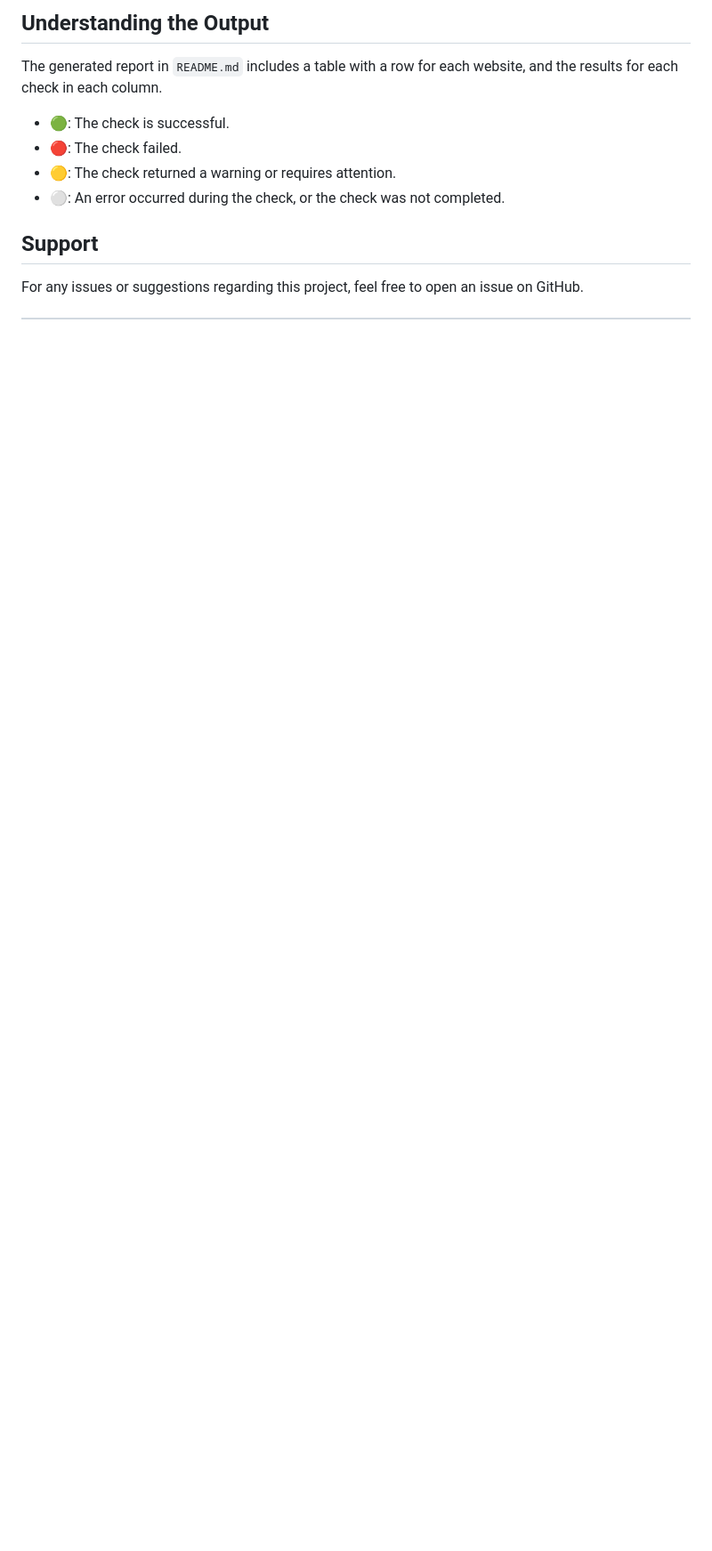
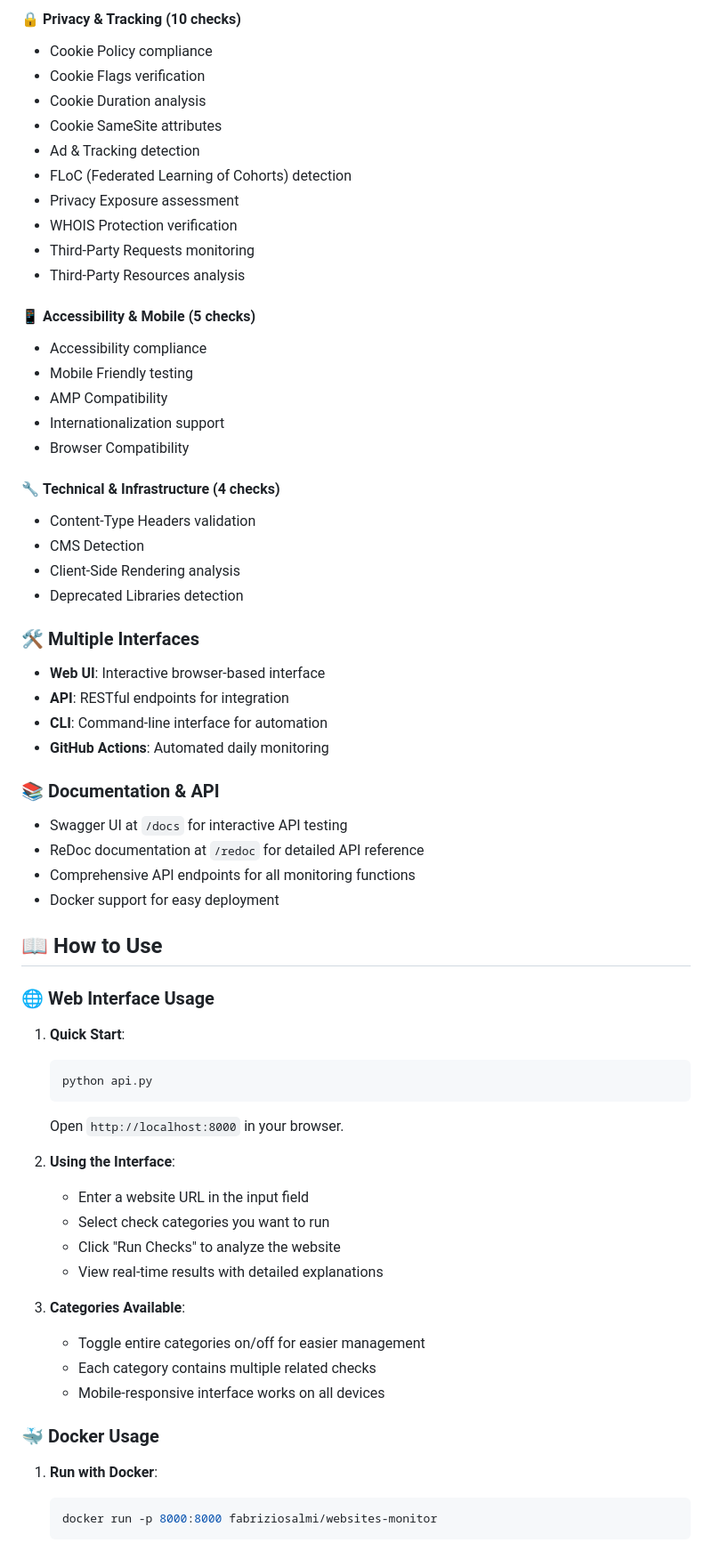
Before and after one commit to fabriziosalmi/websites-monitor, a Markdown page: README.md, the part around the change printed below. Shown: that part at 89% size. GitHub-like rendering; blank space fills up the shorter version.

````diff
--- a/README.md
+++ b/README.md
@@ -97,13 +88,66 @@ You can modify existing checks or add new ones by editing the files in the `chec
 
-## Understanding the Output
+#### 🔒 **Privacy & Tracking (10 checks)**
+- Cookie Policy compliance
+- Cookie Flags verification
+- Cookie Duration analysis
+- Cookie SameSite attributes
+- Ad & Tracking detection
+- FLoC (Federated Learning of Cohorts) detection
+- Privacy Exposure assessment
+- WHOIS Protection verification
+- Third-Party Requests monitoring
+- Third-Party Resources analysis
 
-The generated report in `README.md` includes a table with a row for each website, and the results for each check in each column.
+#### 📱 **Accessibility & Mobile (5 checks)**
+- Accessibility compliance
+- Mobile Friendly testing
+- AMP Compatibility
+- Internationalization support
+- Browser Compatibility
 
--  🟢: The check is successful.
--  🔴: The check failed.
--  🟡: The check returned a warning or requires attention.
--  ⚪: An error occurred during the check, or the check was not completed.
+#### 🔧 **Technical & Infrastructure (4 checks)**
+- Content-Type Headers validation
+- CMS Detection
+- Client-Side Rendering analysis
+- Deprecated Libraries detection
 
-## Support
+### 🛠️ **Multiple Interfaces**
+- **Web UI**: Interactive browser-based interface
+- **API**: RESTful endpoints for integration
+- **CLI**: Command-line interface for automation
+- **GitHub Actions**: Automated daily monitoring
 
-For any issues or suggestions regarding this project, feel free to open an issue on GitHub.
+### 📚 **Documentation & API**
+- Swagger UI at `/docs` for interactive API testing
+- ReDoc documentation at `/redoc` for detailed API reference
+- Comprehensive API endpoints for all monitoring functions
+- Docker support for easy deployment
+
+## 📖 How to Use
+
+### 🌐 Web Interface Usage
+
+1. **Quick Start**:
+   ```bash
+   python api.py
+   ```
+   Open `http://localhost:8000` in your browser.
+
+2. **Using the Interface**:
+   - Enter a website URL in the input field
+   - Select check categories you want to run
+   - Click "Run Checks" to analyze the website
+   - View real-time results with detailed explanations
+
+3. **Categories Available**:
+   - Toggle entire categories on/off for easier management
+   - Each category contains multiple related checks
+   - Mobile-responsive interface works on all devices
+
+### 🐳 Docker Usage
+
+1. **Run with Docker**:
+   ```bash
+   docker run -p 8000:8000 fabriziosalmi/websites-monitor
+   ```
+
````
Also changed, not shown: other parts of README.md (+228 -79 lines).
